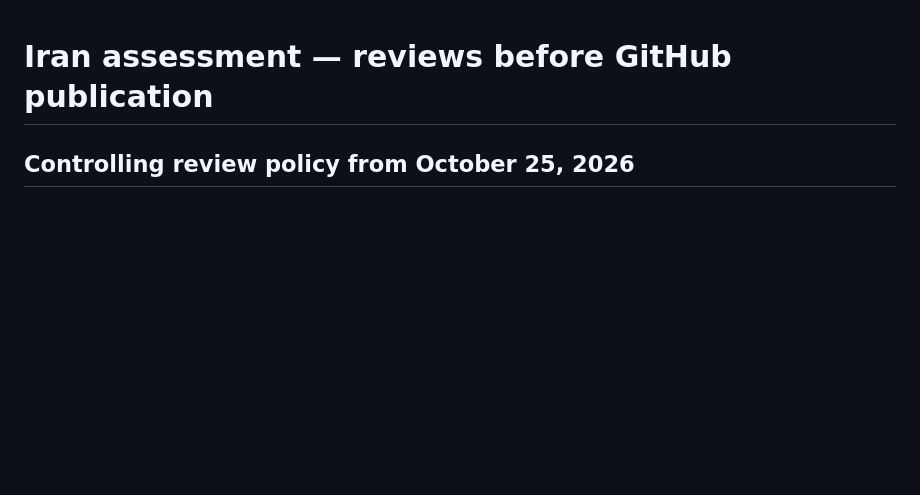
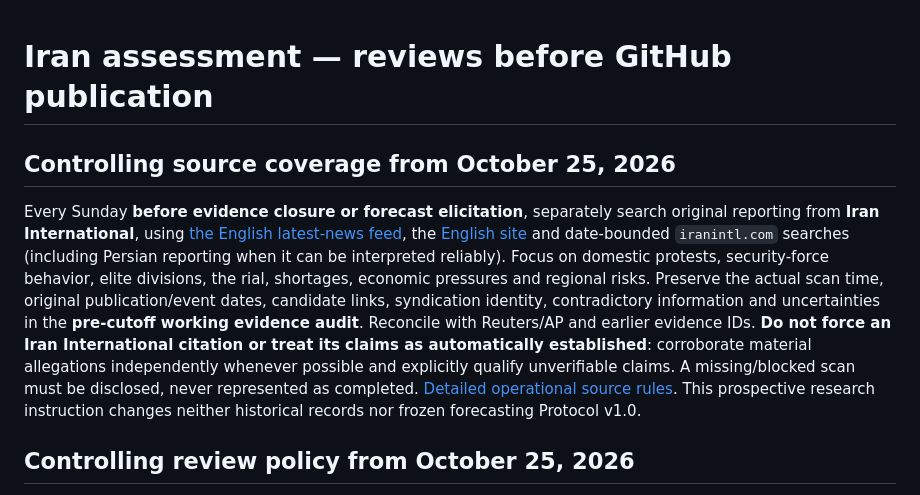
Before and after one commit to chuckcoleman/iran-stability-monitor, a Markdown page: AUTOMATION.md, the part around the change. GitHub-like rendering; blank space fills up the shorter version.

Commit message:
Require documented Iran International source scan in Sunday automation guidance

```diff
--- a/AUTOMATION.md
+++ b/AUTOMATION.md
@@ -1,4 +1,24 @@
 # Iran assessment — reviews before GitHub publication
+
+## Controlling source coverage from October 25, 2026
+
+Every Sunday **before evidence closure or forecast elicitation**, separately
+search original reporting from **Iran International**, using
+[the English latest-news feed](https://www.iranintl.com/en/latest), the
+[English site](https://www.iranintl.com/en) and date-bounded
+`iranintl.com` searches (including Persian reporting when it can be
+interpreted reliably). Focus on domestic protests, security-force behavior,
+elite divisions, the rial, shortages, economic pressures and regional risks.
+Preserve the actual scan time, original publication/event dates, candidate
+links, syndication identity, contradictory information and uncertainties in
+the **pre-cutoff working evidence audit**. Reconcile with Reuters/AP and
+earlier evidence IDs. **Do not force an Iran International citation or treat
+its claims as automatically established**: corroborate material allegations
+independently whenever possible and explicitly qualify unverifiable claims.
+A missing/blocked scan must be disclosed, never represented as completed.
+[Detailed operational source rules](SOURCE_WATCHLIST.md).
+This prospective research instruction changes neither historical records
+nor frozen forecasting Protocol v1.0.
 
 ## Controlling review policy from October 25, 2026
 
```
